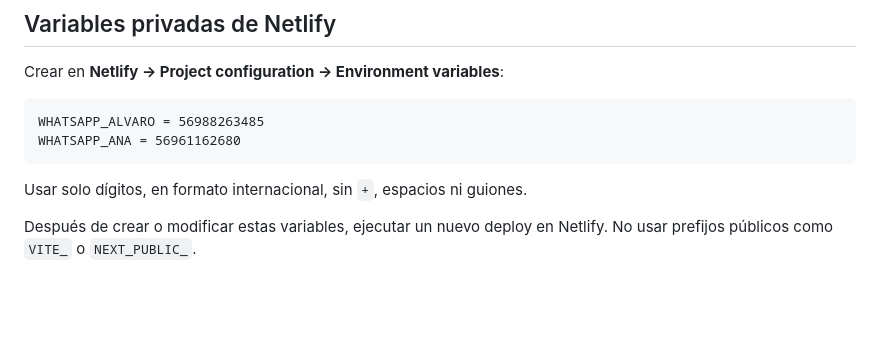
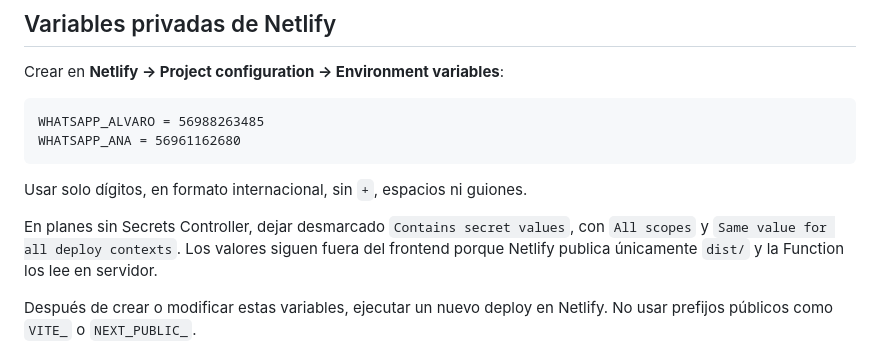
Before and after one commit to crowlin2/aucoland, a Markdown page: README.md, the part around the change. Drawn GitHub-style; blank space fills up the shorter version.

Commit message:
Documentar variables de WhatsApp en Netlify

````diff
--- a/README.md
+++ b/README.md
@@ -51,6 +51,8 @@ WHATSAPP_ANA = 56961162680
 ```
 
 Usar solo dígitos, en formato internacional, sin `+`, espacios ni guiones.
+
+En planes sin Secrets Controller, dejar desmarcado `Contains secret values`, con `All scopes` y `Same value for all deploy contexts`. Los valores siguen fuera del frontend porque Netlify publica únicamente `dist/` y la Function los lee en servidor.
 
 Después de crear o modificar estas variables, ejecutar un nuevo deploy en Netlify. No usar prefijos públicos como `VITE_` o `NEXT_PUBLIC_`.
 
````
